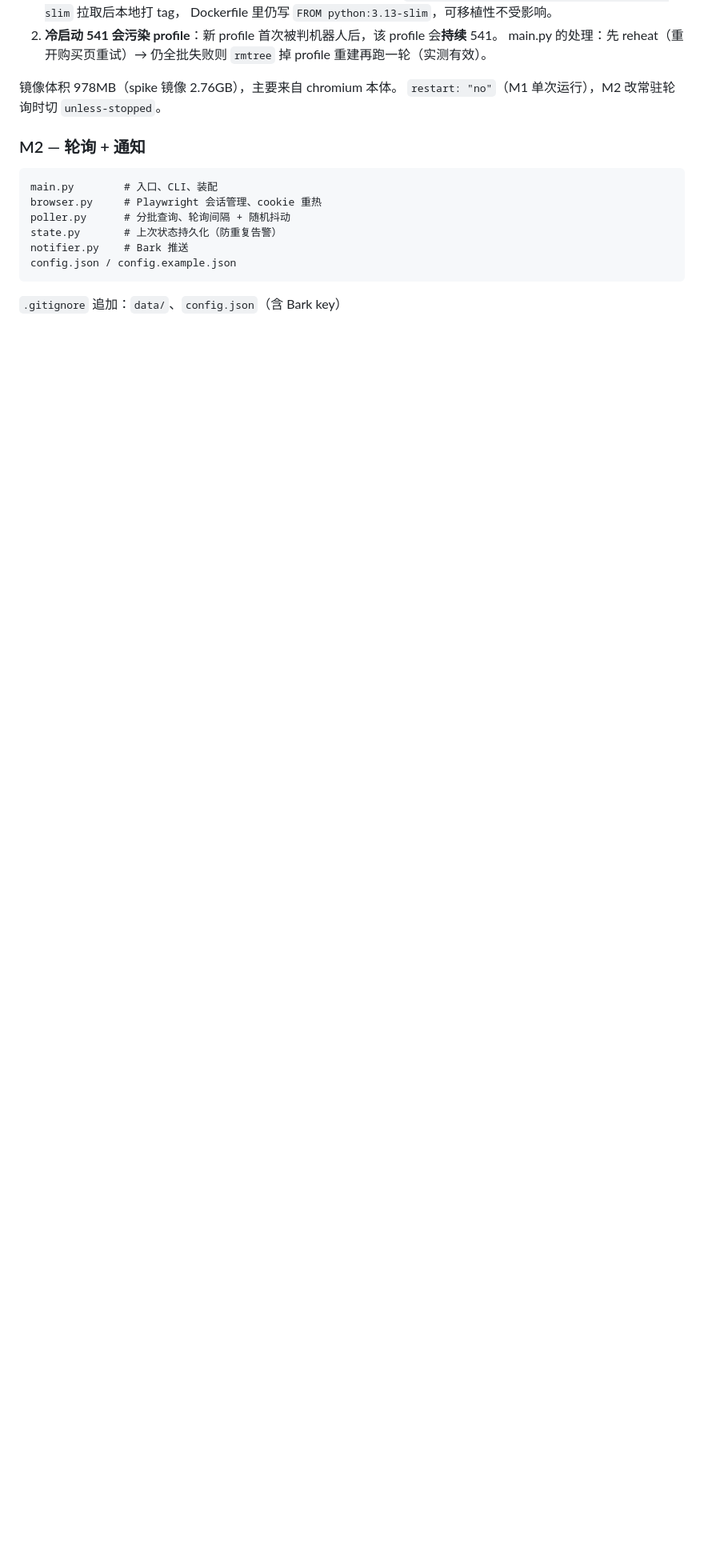
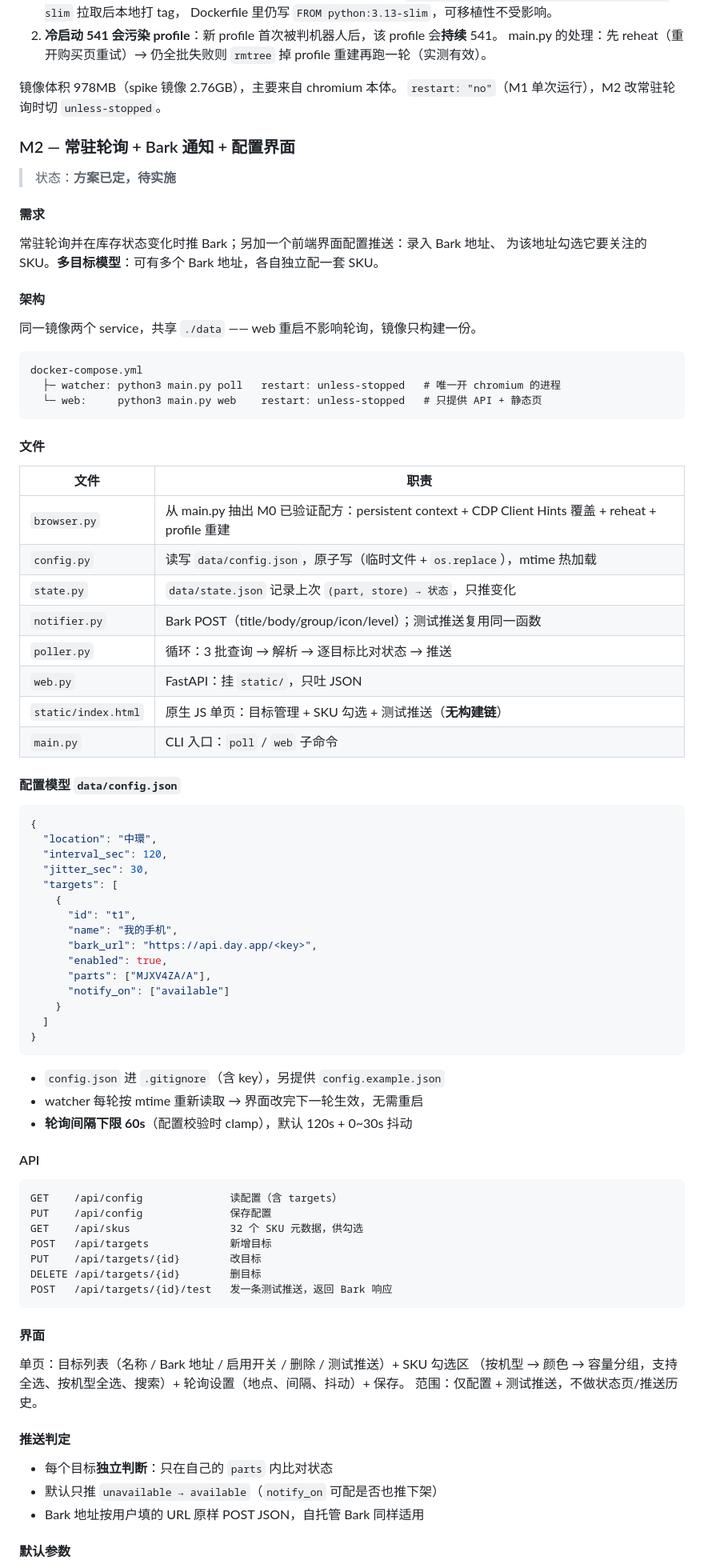
Before and after one commit to HakaseZ/AstoreWatcher, a Markdown page: PLAN.md, the part around one of its changes. Shown at 80% size. GitHub-like rendering; blank space fills up the shorter version.

Commit message:
docs: M2 方案定稿——常驻轮询 + Bark 多目标 + 静态页配置界面
- 多目标模型：多个 Bark 地址各自配 SKU 子集
- 架构：同一镜像两个 service(watcher/web)，共享 ./data
- 技术栈：FastAPI 只吐 JSON + static/index.html 原生 JS，无构建链
- 存储：config.json（原子写 + mtime 热加载），不入库
- 参数：轮询 120s + 0~30s 抖动，下限 60s；web 绑 127.0.0.1:8787
- 实施顺序：M2a 后端骨架 → M2b 界面 → M2c 收尾

````diff
--- a/PLAN.md
+++ b/PLAN.md
@@ -142,14 +142,85 @@ main.py                 # 加载 skus_hk.json → 3 批查询 → 打印结果
 镜像体积 978MB（spike 镜像 2.76GB），主要来自 chromium 本体。
 `restart: "no"`（M1 单次运行），M2 改常驻轮询时切 `unless-stopped`。
 
-### M2 — 轮询 + 通知
+### M2 — 常驻轮询 + Bark 通知 + 配置界面
+
+> 状态：**方案已定，待实施**
+
+#### 需求
+
+常驻轮询并在库存状态变化时推 Bark；另加一个前端界面配置推送：录入 Bark 地址、
+为该地址勾选它要关注的 SKU。**多目标模型**：可有多个 Bark 地址，各自独立配一套 SKU。
+
+#### 架构
+
+同一镜像两个 service，共享 `./data` —— web 重启不影响轮询，镜像只构建一份。
 
 ```
-main.py        # 入口、CLI、装配
-browser.py     # Playwright 会话管理、cookie 重热
-poller.py      # 分批查询、轮询间隔 + 随机抖动
-state.py       # 上次状态持久化（防重复告警）
-notifier.py    # Bark 推送
-config.json / config.example.json
+docker-compose.yml
+  ├─ watcher: python3 main.py poll   restart: unless-stopped   # 唯一开 chromium 的进程
+  └─ web:     python3 main.py web    restart: unless-stopped   # 只提供 API + 静态页
 ```
-`.gitignore` 追加：`data/`、`config.json`（含 Bark key）
+
+#### 文件
+
+| 文件 | 职责 |
+|---|---|
+| `browser.py` | 从 main.py 抽出 M0 已验证配方：persistent context + CDP Client Hints 覆盖 + reheat + profile 重建 |
+| `config.py` | 读写 `data/config.json`，原子写（临时文件 + `os.replace`），mtime 热加载 |
+| `state.py` | `data/state.json` 记录上次 `(part, store) → 状态`，只推变化 |
+| `notifier.py` | Bark POST（title/body/group/icon/level）；测试推送复用同一函数 |
+| `poller.py` | 循环：3 批查询 → 解析 → 逐目标比对状态 → 推送 |
+| `web.py` | FastAPI：挂 `static/`，只吐 JSON |
+| `static/index.html` | 原生 JS 单页：目标管理 + SKU 勾选 + 测试推送（**无构建链**） |
+| `main.py` | CLI 入口：`poll` / `web` 子命令 |
+
+#### 配置模型 `data/config.json`
+
+```json
+{
+  "location": "中環",
+  "interval_sec": 120,
+  "jitter_sec": 30,
+  "targets": [
+    {
+      "id": "t1",
+      "name": "我的手机",
+      "bark_url": "https://api.day.app/<key>",
+      "enabled": true,
+      "parts": ["MJXV4ZA/A"],
+      "notify_on": ["available"]
+    }
+  ]
+}
+```
+
+- `config.json` 进 `.gitignore`（含 key），另提供 `config.example.json`
+- watcher 每轮按 mtime 重新读取 → 界面改完下一轮生效，无需重启
+- **轮询间隔下限 60s**（配置校验时 clamp），默认 120s + 0~30s 抖动
+
+#### API
+
+```
+GET    /api/config              读配置（含 targets）
+PUT    /api/config              保存配置
+GET    /api/skus                32 个 SKU 元数据，供勾选
+POST   /api/targets             新增目标
+PUT    /api/targets/{id}        改目标
+DELETE /api/targets/{id}        删目标
+POST   /api/targets/{id}/test   发一条测试推送，返回 Bark 响应
+```
+
+#### 界面
+
+单页：目标列表（名称 / Bark 地址 / 启用开关 / 删除 / 测试推送）+ SKU 勾选区
+（按机型 → 颜色 → 容量分组，支持全选、按机型全选、搜索）+ 轮询设置（地点、间隔、抖动）+ 保存。
+范围：仅配置 + 测试推送，不做状态页/推送历史。
+
+#### 推送判定
+
+- 每个目标**独立判断**：只在自己的 `parts` 内比对状态
+- 默认只推 `unavailable → available`（`notify_on` 可配是否也推下架）
+- Bark 地址按用户填的 URL 原样 POST JSON，自托管 Bark 同样适用
+
+#### 默认参数
+
````
Also changed, not shown: other parts of PLAN.md (+18 -3 lines).
